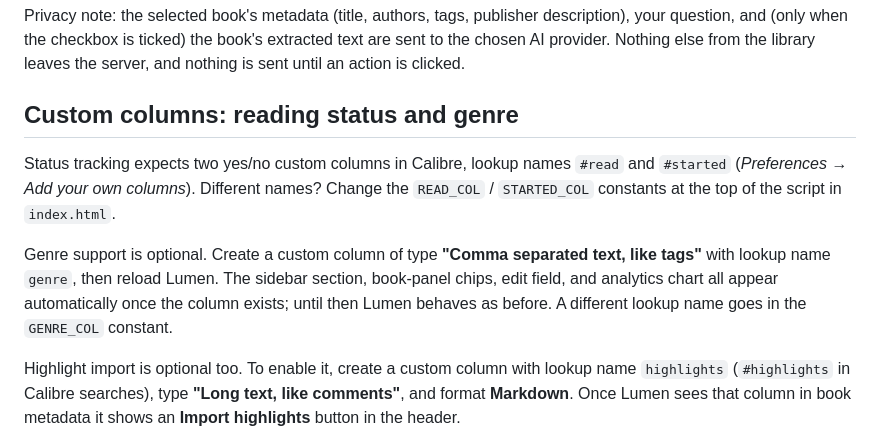
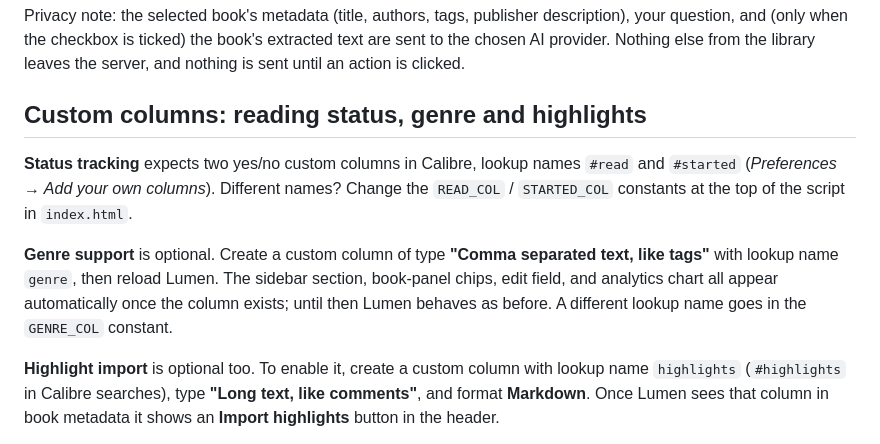
Before and after one commit to ramoncardena/calibre-lumen-ui, a Markdown page: README.md, the part around the change. Rendered like a GitHub page.

Commit message:
Update README to include highlights in custom columns section

```diff
--- a/README.md
+++ b/README.md
@@ -138,20 +138,20 @@ book's extracted text are sent to the chosen AI provider. Nothing
 else from the library leaves the server, and nothing is sent until an action
 is clicked.
 
-## Custom columns: reading status and genre
+## Custom columns: reading status, genre and highlights
 
-Status tracking expects two yes/no custom columns in Calibre, lookup names
+**Status tracking** expects two yes/no custom columns in Calibre, lookup names
 `#read` and `#started` (*Preferences → Add your own columns*). Different
 names? Change the `READ_COL` / `STARTED_COL` constants at the top of the
 script in `index.html`.
 
-Genre support is optional. Create a custom column of type **"Comma separated
+**Genre support** is optional. Create a custom column of type **"Comma separated
 text, like tags"** with lookup name `genre`, then reload Lumen. The sidebar
 section, book-panel chips, edit field, and analytics chart all appear
 automatically once the column exists; until then Lumen behaves as before.
 A different lookup name goes in the `GENRE_COL` constant.
 
-Highlight import is optional too. To enable it, create a custom column with
+**Highlight import** is optional too. To enable it, create a custom column with
 lookup name `highlights` (`#highlights` in Calibre searches), type **"Long
 text, like comments"**, and format **Markdown**. Once Lumen sees that column
 in book metadata it shows an **Import highlights** button in the header.
```
